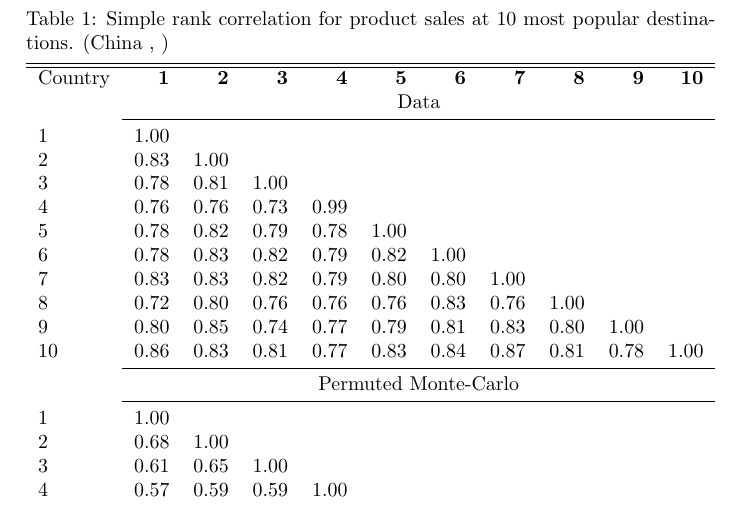
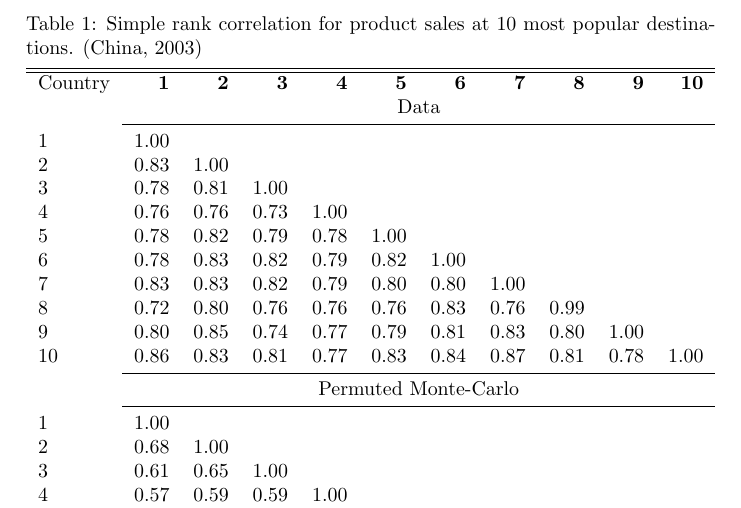
Before and after one commit to LlenaChavel/Multi-product-Exporters-Verifying-Stylized-Facts, a LaTeX document (Replication Package/Includes-China-2003/Table2.tex): part of the page, cut so that both start at the same text. Compiled offline with pdfLaTeX.

Commit message:
add updated Tex files

```diff
--- a/Replication Package/Includes-China-2003/Table2.tex
+++ b/Replication Package/Includes-China-2003/Table2.tex
@@ -7,7 +7,7 @@
 \centering
 \resizebox{1\width}{!}{
 \begin{threeparttable}
-\caption{Simple rank correlation for product sales at 10 most popular destinations. (China , ) \label{SimpleRankCorr_Select1st_SP}}
+\caption{Simple rank correlation for product sales at 10 most popular destinations. (China, 2003) \label{SimpleRankCorr_Select1st_SP}}
 \begin{tabular}{lrrrrrrrrrr}
 \hline
 \hline
@@ -17,11 +17,11 @@ Country &\textbf{1}&\textbf{2}&\textbf{3}&\textbf{4}&\textbf{5} &\textbf{6}&\tex
 1 & $1.00$      &            &            &              &            &              &             &            &            &                          \\
 2 & $0.83$      & $1.00$   &            &              &            &              &             &            &            &                          \\
 3 & $0.78$      & $0.81$   & $1.00$   &              &            &              &             &            &            &                          \\
-4 & $0.76$      & $0.76$   & $0.73$   &  $0.99$    &            &              &             &            &            &                          \\
+4 & $0.76$      & $0.76$   & $0.73$   &  $1.00$    &            &              &             &            &            &                          \\
 5 & $0.78$      & $0.82$   & $0.79$   &  $0.78$    & $1.00$   &              &             &            &            &                          \\
 6 & $0.78$      & $0.83$   & $0.82$   &  $0.79$    & $0.82$   &  $1.00$    &             &            &            &                          \\
 7 & $0.83$      & $0.83$   & $0.82$   &  $0.79$    & $0.80$   &  $0.80$    &  $1.00$   &            &            &                          \\
-8 & $0.72$      & $0.80$   & $0.76$   &  $0.76$    & $0.76$   &  $0.83$    &  $0.76$   & $1.00$   &            &                         \\
+8 & $0.72$      & $0.80$   & $0.76$   &  $0.76$    & $0.76$   &  $0.83$    &  $0.76$   & $0.99$   &            &                         \\
 9 & $0.80$      & $0.85$   & $0.74$   &  $0.77$    & $0.79$   &  $0.81$    &  $0.83$   & $0.80$   & $1.00$   &                          \\
 10 & $0.86$    & $0.83$  & $0.81$  &  $0.77$   & $0.83$   &  $0.84$   &  $0.87$  & $0.81$  & $0.78$  & $1.00$   \\
 \cmidrule{2-11}
```
Also changed, not shown: Replication Package/Includes-China-2003/Table3.tex (+1 -1 lines).
